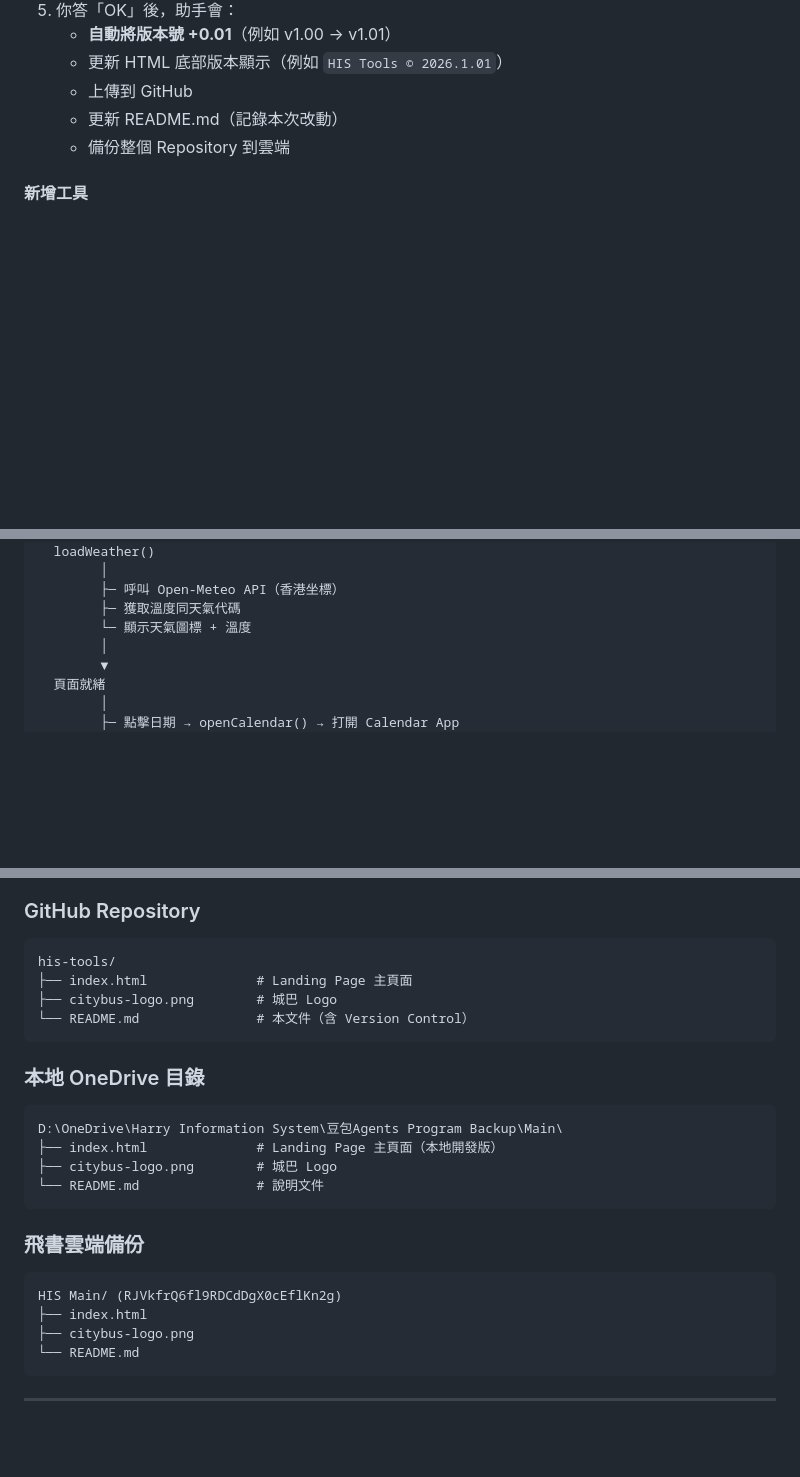
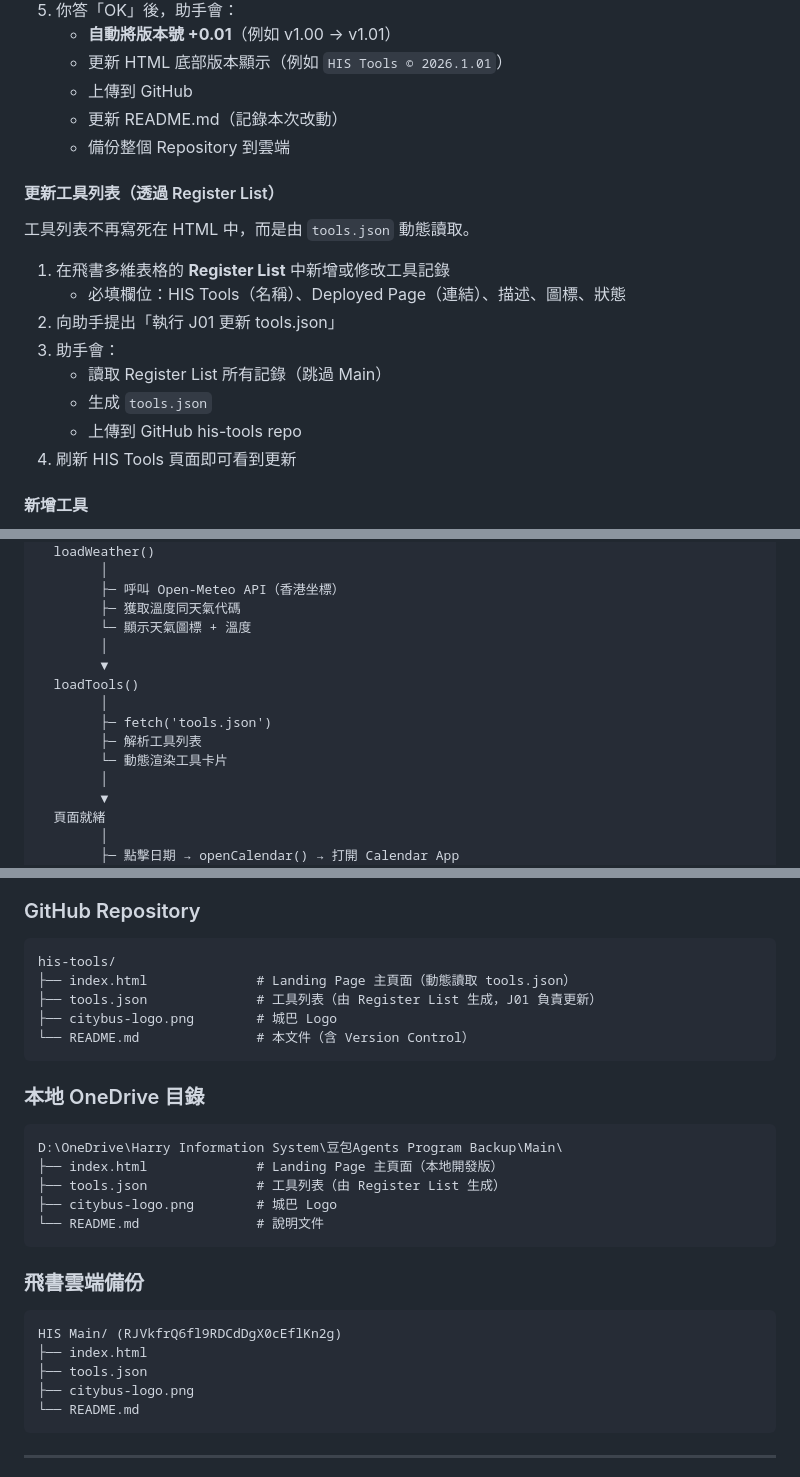
Before and after one commit to hkharrycheng/his-tools, a Markdown page: README.md, 3 parts joined by grey strips. Drawn GitHub-style; blank space fills up the shorter version.

Commit message:
v1.01: Update README with dynamic tool list docs

````diff
--- a/README.md
+++ b/README.md
@@ -46,6 +46,19 @@ Harry's Intelligent Services - 一個 Mobile Friendly 嘅工具集合 Landing Pa
    - 更新 README.md（記錄本次改動）
    - 備份整個 Repository 到雲端
 
+#### 更新工具列表（透過 Register List）
+
+工具列表不再寫死在 HTML 中，而是由 `tools.json` 動態讀取。
+
+1. 在飛書多維表格的 **Register List** 中新增或修改工具記錄
+   - 必填欄位：HIS Tools（名稱）、Deployed Page（連結）、描述、圖標、狀態
+2. 向助手提出「執行 J01 更新 tools.json」
+3. 助手會：
+   - 讀取 Register List 所有記錄（跳過 Main）
+   - 生成 `tools.json`
+   - 上傳到 GitHub his-tools repo
+4. 刷新 HIS Tools 頁面即可看到更新
+
 #### 新增工具
 
 1. 在 `index.html` 嘅 `.tool-grid` 中新增工具卡片
@@ -101,6 +115,13 @@ Harry's Intelligent Services - 一個 Mobile Friendly 嘅工具集合 Landing Pa
         ├─ 呼叫 Open-Meteo API（香港坐標）
         ├─ 獲取溫度同天氣代碼
         └─ 顯示天氣圖標 + 溫度
+        │
+        ▼
+  loadTools()
+        │
+        ├─ fetch('tools.json')
+        ├─ 解析工具列表
+        └─ 動態渲染工具卡片
         │
         ▼
   頁面就緒
@@ -197,7 +218,8 @@ Harry's Intelligent Services - 一個 Mobile Friendly 嘅工具集合 Landing Pa
 
 ```
 his-tools/
-├── index.html              # Landing Page 主頁面
+├── index.html              # Landing Page 主頁面（動態讀取 tools.json）
+├── tools.json              # 工具列表（由 Register List 生成，J01 負責更新）
 ├── citybus-logo.png        # 城巴 Logo
 └── README.md               # 本文件（含 Version Control）
 ```
@@ -207,6 +229,7 @@ his-tools/
 ```
 D:\OneDrive\Harry Information System\豆包Agents Program Backup\Main\
 ├── index.html              # Landing Page 主頁面（本地開發版）
+├── tools.json              # 工具列表（由 Register List 生成）
 ├── citybus-logo.png        # 城巴 Logo
 └── README.md               # 說明文件
 ```
@@ -216,6 +239,7 @@ D:\OneDrive\Harry Information System\豆包Agents Program Backup\Main\
 ```
 HIS Main/ (RJVkfrQ6fl9RDCdDgX0cEflKn2g)
 ├── index.html
+├── tools.json
 ├── citybus-logo.png
 └── README.md
 ```
````
Also changed, not shown: other parts of README.md (+3 -2 lines).
